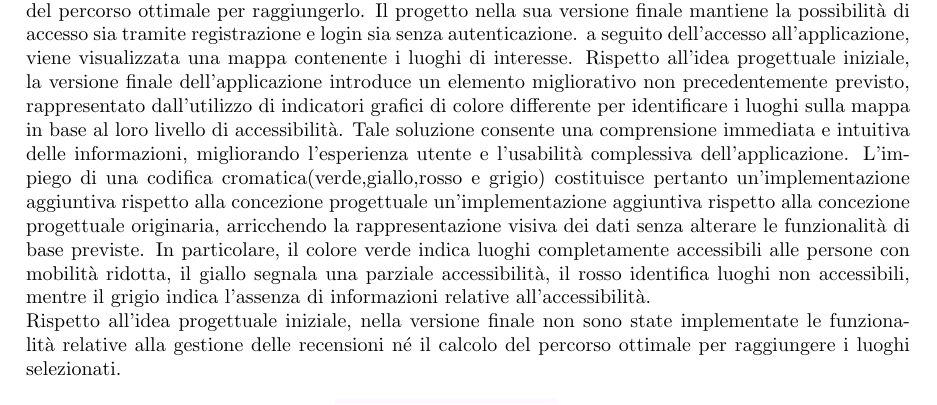
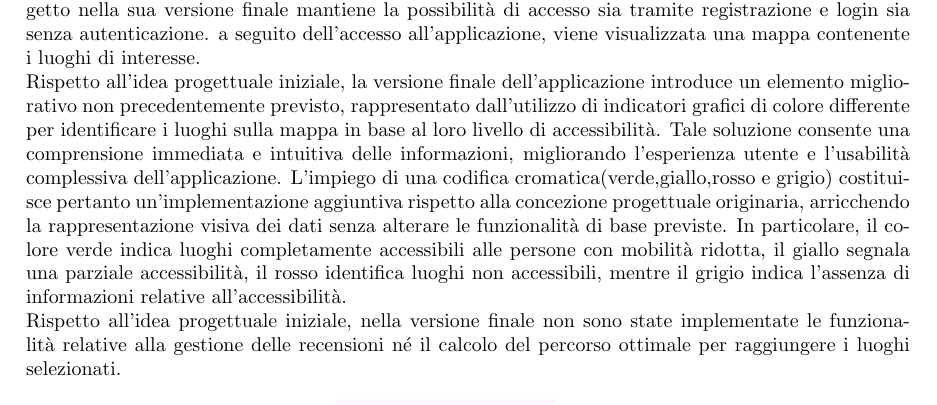
Before and after one commit to MauroLavigna04/Progetto-Ing-Sw, a LaTeX document (report.tex): part of page 15 of 19, cut so that both start at the same text. Compiled offline with pdfLaTeX.

Commit message:
modificheSintassi3
Added details about accessibility indicators and their meanings.

```diff
--- a/report.tex
+++ b/report.tex
@@ -399,5 +400,6 @@ L'idea progettuale iniziale prevedeva la realizzazione di un'applicazione in gra
 Per ciascun luogo era prevista l'indicazione del livello di accessibilità per persone con mobilità ridotta, oltre alla presenza di recensioni associate e al calcolo del percorso ottimale per raggiungerlo. Il progetto nella sua versione finale mantiene la possibilità di accesso sia tramite registrazione e login sia senza autenticazione. a seguito dell'accesso all'applicazione, viene visualizzata una mappa contenente i luoghi di interesse.
-Rispetto all'idea progettuale iniziale, la versione finale dell'applicazione introduce un elemento migliorativo non precedentemente previsto, rappresentato dall'utilizzo di indicatori grafici di colore differente per identificare i luoghi sulla mappa in base al loro livello di accessibilità. Tale soluzione consente una comprensione immediata e intuitiva delle informazioni, migliorando l'esperienza utente e l'usabilità complessiva dell'applicazione. L'impiego di una codifica cromatica(verde,giallo,rosso e grigio) costituisce pertanto un'implementazione aggiuntiva rispetto alla concezione progettuale un'implementazione aggiuntiva rispetto alla concezione progettuale originaria, arricchendo la rappresentazione visiva dei dati senza alterare le funzionalità di base previste. In particolare, il colore verde indica luoghi completamente accessibili alle persone con mobilità ridotta, il giallo segnala una parziale accessibilità, il rosso identifica luoghi non accessibili, mentre il grigio indica l'assenza di informazioni relative all'accessibilità.
+\newline
+Rispetto all'idea progettuale iniziale, la versione finale dell'applicazione introduce un elemento migliorativo non precedentemente previsto, rappresentato dall'utilizzo di indicatori grafici di colore differente per identificare i luoghi sulla mappa in base al loro livello di accessibilità. Tale soluzione consente una comprensione immediata e intuitiva delle informazioni, migliorando l'esperienza utente e l'usabilità complessiva dell'applicazione. L'impiego di una codifica cromatica(verde,giallo,rosso e grigio) costituisce pertanto un'implementazione aggiuntiva rispetto alla concezione progettuale originaria, arricchendo la rappresentazione visiva dei dati senza alterare le funzionalità di base previste. In particolare, il colore verde indica luoghi completamente accessibili alle persone con mobilità ridotta, il giallo segnala una parziale accessibilità, il rosso identifica luoghi non accessibili, mentre il grigio indica l'assenza di informazioni relative all'accessibilità.
 \newline
 Rispetto all'idea progettuale iniziale, nella versione finale non sono state implementate le funzionalità relative alla gestione delle recensioni né il calcolo del percorso ottimale per raggiungere i luoghi selezionati.
 
```
Also changed, not shown: report.tex (1 more changed lines).
